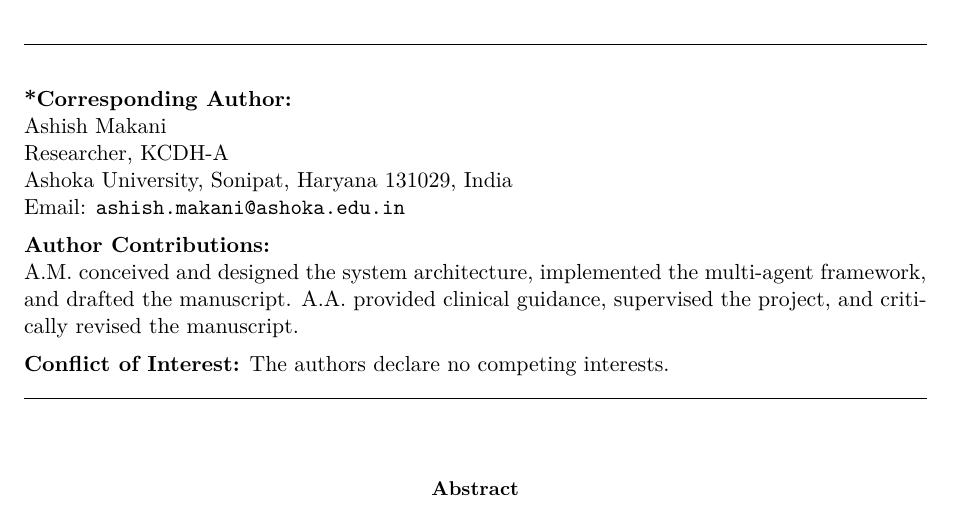
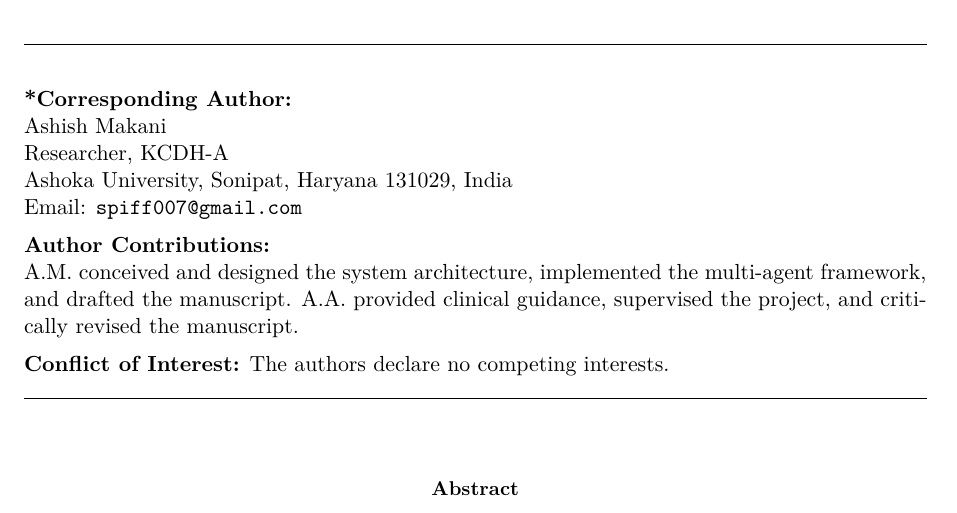
Before and after one commit to inventcures/virtual-tumor-board, a LaTeX paper (docs/latest_v11_scientific_paper.tex): part of page 1 of 17, cut so that both start at the same text. Compiled offline with pdfLaTeX.

Commit message:
docs: Update author email to spiff007@gmail.com

```diff
--- a/docs/latest_v11_scientific_paper.tex
+++ b/docs/latest_v11_scientific_paper.tex
@@ -113,7 +113,7 @@
 Ashish Makani\\
 Researcher, KCDH-A\\
 Ashoka University, Sonipat, Haryana 131029, India\\
-Email: \texttt{ashish.makani@ashoka.edu.in}
+Email: \texttt{spiff007@gmail.com}
 
 \vspace{0.5em}
 \noindent\textbf{Author Contributions:}\\
```
Also changed, not shown: docs/latest_v11_scientific_paper.pdf.
